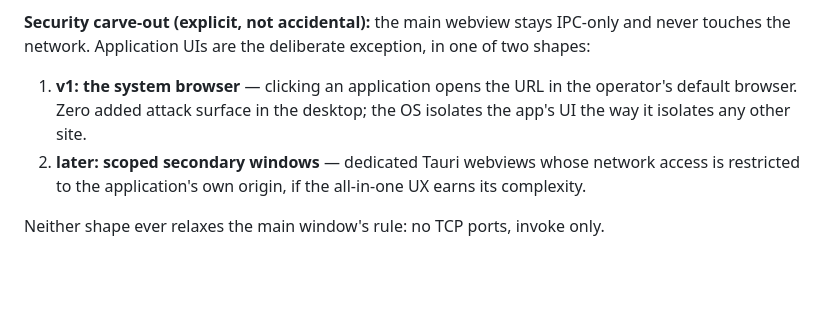
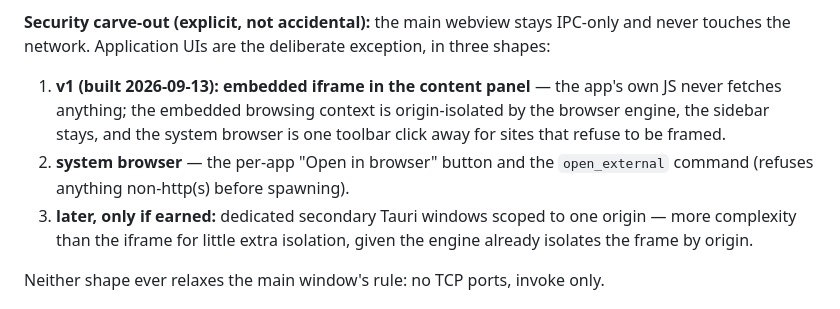
Before and after one commit to macula-io/macula-desktop, a Markdown page: plans/EXPLORATION_MACULA_DESKTOP.md, the part around the change. GitHub-like rendering; blank space fills up the shorter version.

Commit message:
docs(plans): security carve-out reflects the built shape — embedded iframe first, browser as fallback

```diff
--- a/plans/EXPLORATION_MACULA_DESKTOP.md
+++ b/plans/EXPLORATION_MACULA_DESKTOP.md
@@ -134,15 +134,19 @@ invention:
 
 **Security carve-out (explicit, not accidental):** the main webview
 stays IPC-only and never touches the network. Application UIs are the
-deliberate exception, in one of two shapes:
+deliberate exception, in three shapes:
 
-1. **v1: the system browser** — clicking an application opens the URL
-   in the operator's default browser. Zero added attack surface in the
-   desktop; the OS isolates the app's UI the way it isolates any other
-   site.
-2. **later: scoped secondary windows** — dedicated Tauri webviews whose
-   network access is restricted to the application's own origin, if the
-   all-in-one UX earns its complexity.
+1. **v1 (built 2026-09-13): embedded iframe in the content panel** —
+   the app's own JS never fetches anything; the embedded browsing
+   context is origin-isolated by the browser engine, the sidebar stays,
+   and the system browser is one toolbar click away for sites that
+   refuse to be framed.
+2. **system browser** — the per-app "Open in browser" button and the
+   `open_external` command (refuses anything non-http(s) before
+   spawning).
+3. **later, only if earned:** dedicated secondary Tauri windows scoped
+   to one origin — more complexity than the iframe for little extra
+   isolation, given the engine already isolates the frame by origin.
 
 Neither shape ever relaxes the main window's rule: no TCP ports, invoke
 only.
```
